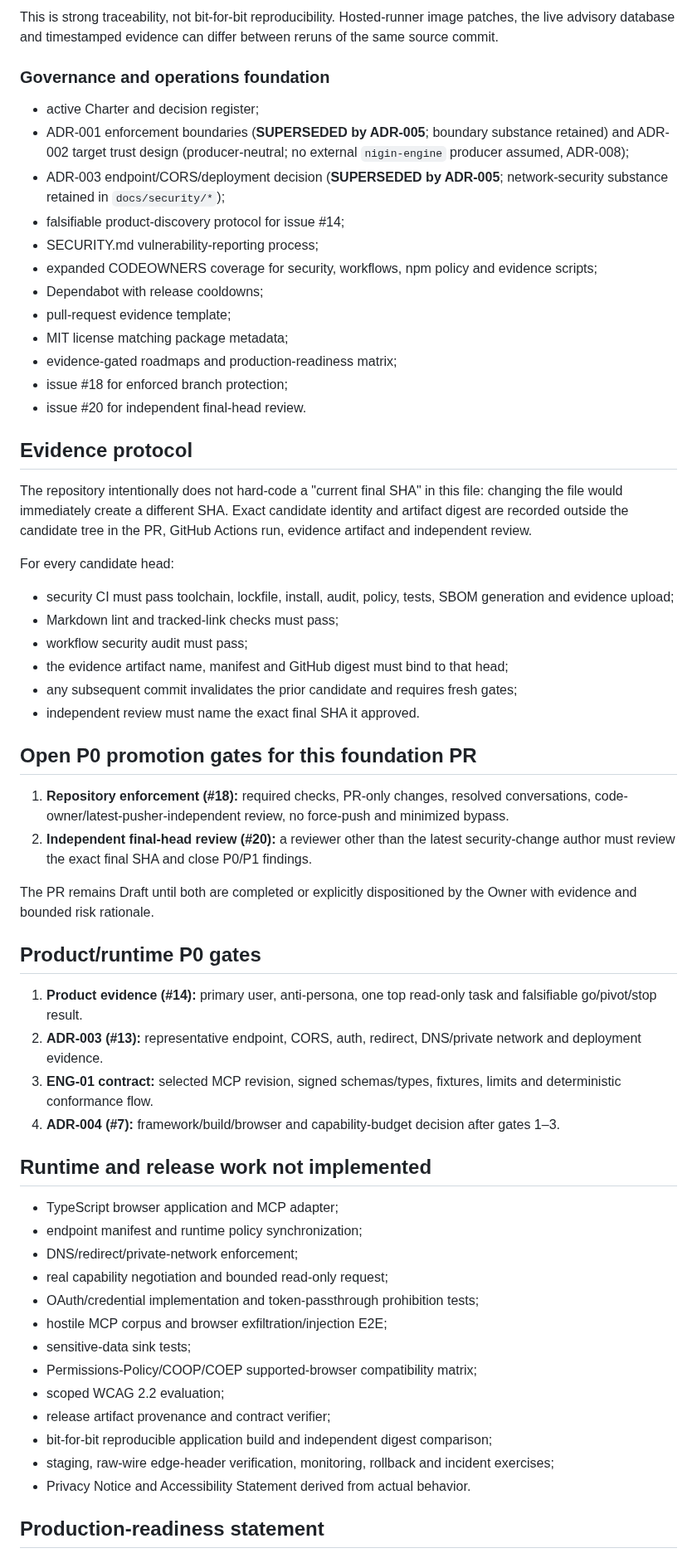
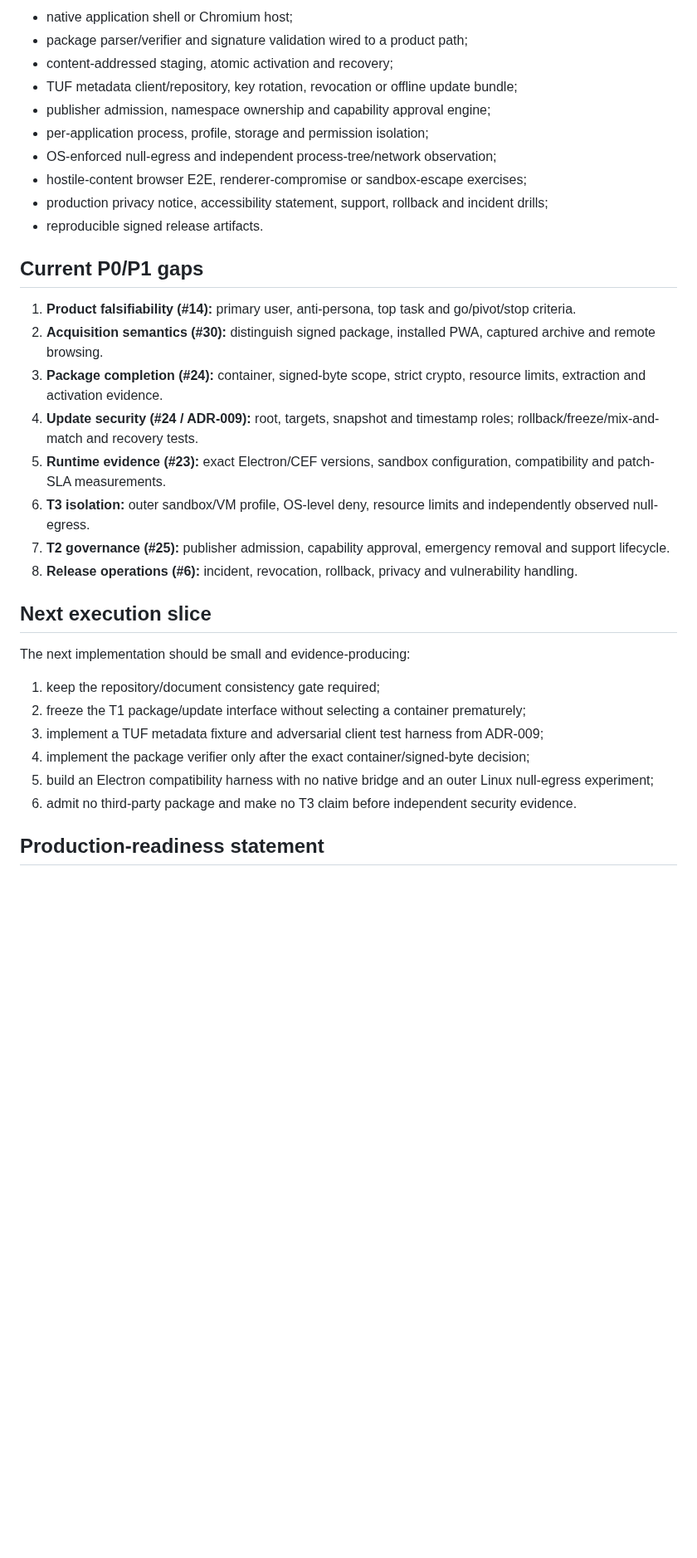
Before and after one commit to marcohost33-maker/browser, a Markdown page: docs/IMPLEMENTATION_STATUS.md, the part around one of its changes. Shown at 83% size. GitHub-like rendering; blank space fills up the shorter version.

Commit message:
docs: refresh implementation status after July promotions

```diff
--- a/docs/IMPLEMENTATION_STATUS.md
+++ b/docs/IMPLEMENTATION_STATUS.md
@@ -85,79 +71,37 @@ offline-threat and emergency-removal evidence.
 
-This is strong traceability, not bit-for-bit reproducibility. Hosted-runner image
-patches, the live advisory database and timestamped evidence can differ between
-reruns of the same source commit.
+- native application shell or Chromium host;
+- package parser/verifier and signature validation wired to a product path;
+- content-addressed staging, atomic activation and recovery;
+- TUF metadata client/repository, key rotation, revocation or offline update bundle;
+- publisher admission, namespace ownership and capability approval engine;
+- per-application process, profile, storage and permission isolation;
+- OS-enforced null-egress and independent process-tree/network observation;
+- hostile-content browser E2E, renderer-compromise or sandbox-escape exercises;
+- production privacy notice, accessibility statement, support, rollback and incident drills;
+- reproducible signed release artifacts.
 
-### Governance and operations foundation
+## Current P0/P1 gaps
 
-- active Charter and decision register;
-- ADR-001 enforcement boundaries (**SUPERSEDED by ADR-005**; boundary substance retained) and ADR-002 target trust design (producer-neutral; no external `nigin-engine` producer assumed, ADR-008);
-- ADR-003 endpoint/CORS/deployment decision (**SUPERSEDED by ADR-005**; network-security substance retained in `docs/security/*`);
-- falsifiable product-discovery protocol for issue #14;
-- SECURITY.md vulnerability-reporting process;
-- expanded CODEOWNERS coverage for security, workflows, npm policy and evidence
-  scripts;
-- Dependabot with release cooldowns;
-- pull-request evidence template;
-- MIT license matching package metadata;
-- evidence-gated roadmaps and production-readiness matrix;
-- issue #18 for enforced branch protection;
-- issue #20 for independent final-head review.
+1. **Product falsifiability (#14):** primary user, anti-persona, top task and go/pivot/stop criteria.
+2. **Acquisition semantics (#30):** distinguish signed package, installed PWA, captured archive and remote browsing.
+3. **Package completion (#24):** container, signed-byte scope, strict crypto, resource limits, extraction and activation evidence.
+4. **Update security (#24 / ADR-009):** root, targets, snapshot and timestamp roles; rollback/freeze/mix-and-match and recovery tests.
+5. **Runtime evidence (#23):** exact Electron/CEF versions, sandbox configuration, compatibility and patch-SLA measurements.
+6. **T3 isolation:** outer sandbox/VM profile, OS-level deny, resource limits and independently observed null-egress.
+7. **T2 governance (#25):** publisher admission, capability approval, emergency removal and support lifecycle.
+8. **Release operations (#6):** incident, revocation, rollback, privacy and vulnerability handling.
 
-## Evidence protocol
+## Next execution slice
 
-The repository intentionally does not hard-code a "current final SHA" in this
-file: changing the file would immediately create a different SHA. Exact candidate
-identity and artifact digest are recorded outside the candidate tree in the PR,
-GitHub Actions run, evidence artifact and independent review.
+The next implementation should be small and evidence-producing:
 
-For every candidate head:
-
-- security CI must pass toolchain, lockfile, install, audit, policy, tests, SBOM
-  generation and evidence upload;
-- Markdown lint and tracked-link checks must pass;
-- workflow security audit must pass;
-- the evidence artifact name, manifest and GitHub digest must bind to that head;
-- any subsequent commit invalidates the prior candidate and requires fresh gates;
-- independent review must name the exact final SHA it approved.
-
-## Open P0 promotion gates for this foundation PR
-
-1. **Repository enforcement (#18):** required checks, PR-only changes, resolved
-   conversations, code-owner/latest-pusher-independent review, no force-push and
-   minimized bypass.
-2. **Independent final-head review (#20):** a reviewer other than the latest
-   security-change author must review the exact final SHA and close P0/P1 findings.
-
-The PR remains Draft until both are completed or explicitly dispositioned by the
-Owner with evidence and bounded risk rationale.
-
-## Product/runtime P0 gates
-
-1. **Product evidence (#14):** primary user, anti-persona, one top read-only task
-   and falsifiable go/pivot/stop result.
-2. **ADR-003 (#13):** representative endpoint, CORS, auth, redirect, DNS/private
-   network and deployment evidence.
-3. **ENG-01 contract:** selected MCP revision, signed schemas/types, fixtures,
-   limits and deterministic conformance flow.
-4. **ADR-004 (#7):** framework/build/browser and capability-budget decision after
-   gates 1–3.
-
-## Runtime and release work not implemented
-
-- TypeScript browser application and MCP adapter;
-- endpoint manifest and runtime policy synchronization;
-- DNS/redirect/private-network enforcement;
-- real capability negotiation and bounded read-only request;
-- OAuth/credential implementation and token-passthrough prohibition tests;
-- hostile MCP corpus and browser exfiltration/injection E2E;
-- sensitive-data sink tests;
-- Permissions-Policy/COOP/COEP supported-browser compatibility matrix;
-- scoped WCAG 2.2 evaluation;
-- release artifact provenance and contract verifier;
-- bit-for-bit reproducible application build and independent digest comparison;
-- staging, raw-wire edge-header verification, monitoring, rollback and incident
-  exercises;
-- Privacy Notice and Accessibility Statement derived from actual behavior.
+1. keep the repository/document consistency gate required;
+2. freeze the T1 package/update interface without selecting a container prematurely;
+3. implement a TUF metadata fixture and adversarial client test harness from ADR-009;
+4. implement the package verifier only after the exact container/signed-byte decision;
+5. build an Electron compatibility harness with no native bridge and an outer
+   Linux null-egress experiment;
+6. admit no third-party package and make no T3 claim before independent security evidence.
 
 ## Production-readiness statement
 
```
Also changed, not shown: other parts of docs/IMPLEMENTATION_STATUS.md (+59 -89 lines).
